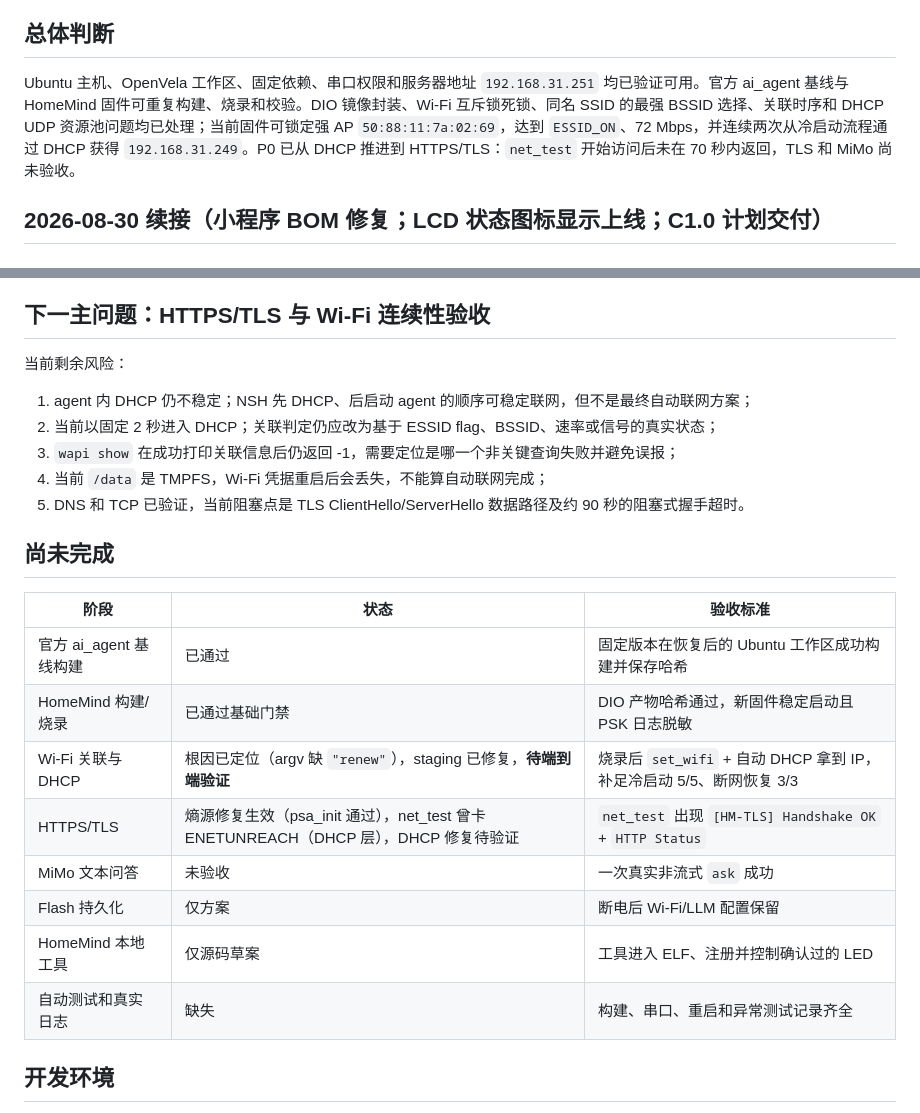
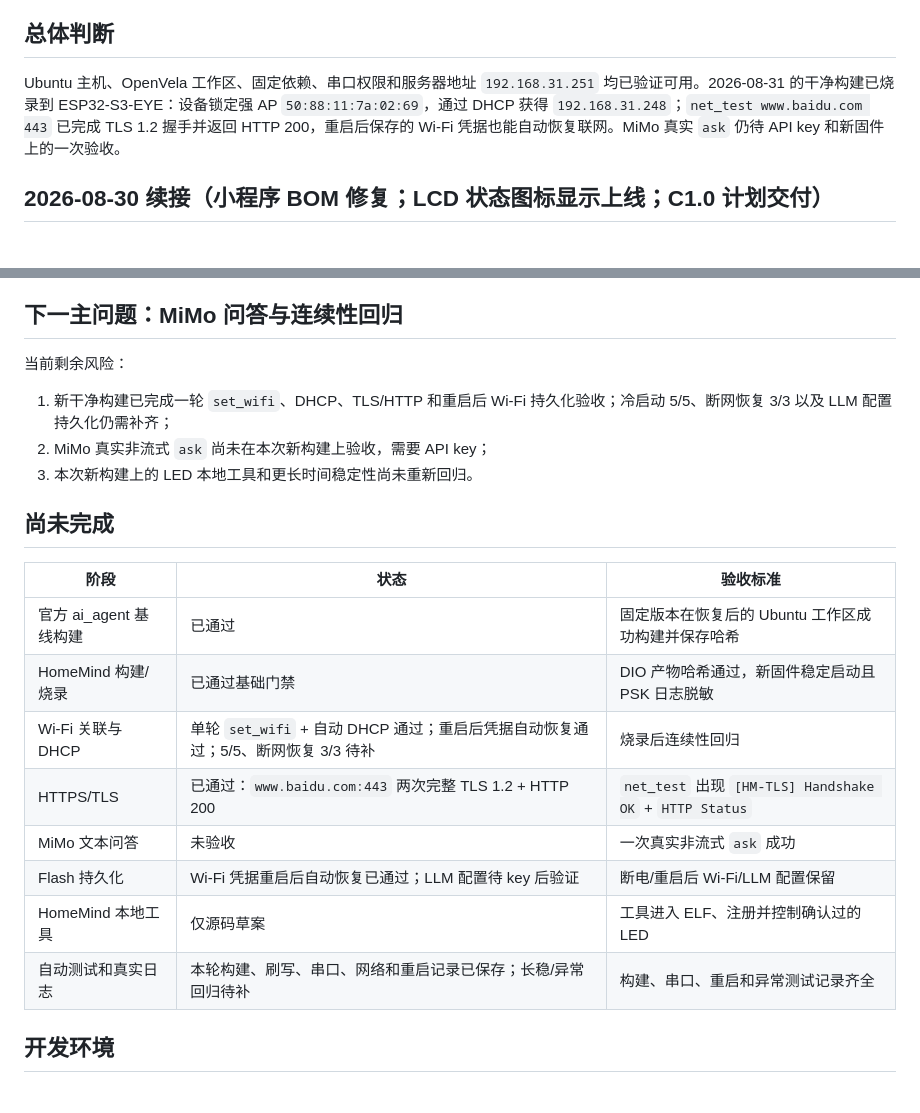
Before and after one commit to open-vela/contest2026_138_HomeMind, a Markdown page: STATUS.md, 2 parts joined by grey strips. Drawn GitHub-style.

Commit message:
test: record clean firmware hardware acceptance

```diff
--- a/STATUS.md
+++ b/STATUS.md
@@ -31,7 +31,7 @@
 
 ## 总体判断
 
-Ubuntu 主机、OpenVela 工作区、固定依赖、串口权限和服务器地址 `192.168.31.251` 均已验证可用。官方 ai_agent 基线与 HomeMind 固件可重复构建、烧录和校验。DIO 镜像封装、Wi-Fi 互斥锁死锁、同名 SSID 的最强 BSSID 选择、关联时序和 DHCP UDP 资源池问题均已处理；当前固件可锁定强 AP `50:88:11:7a:02:69`，达到 `ESSID_ON`、72 Mbps，并连续两次从冷启动流程通过 DHCP 获得 `192.168.31.249`。P0 已从 DHCP 推进到 HTTPS/TLS：`net_test` 开始访问后未在 70 秒内返回，TLS 和 MiMo 尚未验收。
+Ubuntu 主机、OpenVela 工作区、固定依赖、串口权限和服务器地址 `192.168.31.251` 均已验证可用。2026-08-31 的干净构建已烧录到 ESP32-S3-EYE：设备锁定强 AP `50:88:11:7a:02:69`，通过 DHCP 获得 `192.168.31.248`；`net_test www.baidu.com 443` 已完成 TLS 1.2 握手并返回 HTTP 200，重启后保存的 Wi-Fi 凭据也能自动恢复联网。MiMo 真实 `ask` 仍待 API key 和新固件上的一次验收。
 
 ## 2026-08-30 续接（小程序 BOM 修复；LCD 状态图标显示上线；C1.0 计划交付）
 
@@ -396,15 +396,13 @@ ST7789 240x240 屏此前完全空白(LVGL 未启用,qrcode 是死代码)。新
 28. 验证入口明确：`nsh>` 下执行 `ai_agent` 进入 `vela>` 控制台；`set_wifi <ssid> <pw>` 关联、`net_test [host] [port]` 触发 TLS、`ask <text>` 调 MiMo；Wi-Fi 凭据在 TMPFS，每次重启/烧录后需重新 `set_wifi`；
 29. Windows 侧自动化文件集中在本地私有工作目录：SSH 凭据必须通过环境变量或密钥提供，不得写入参赛仓；串口会话脚本通过 RTS 硬复位后执行交互验收。
 
-## 下一主问题：HTTPS/TLS 与 Wi-Fi 连续性验收
+## 下一主问题：MiMo 问答与连续性回归
 
 当前剩余风险：
 
-1. agent 内 DHCP 仍不稳定；NSH 先 DHCP、后启动 agent 的顺序可稳定联网，但不是最终自动联网方案；
-2. 当前以固定 2 秒进入 DHCP；关联判定仍应改为基于 ESSID flag、BSSID、速率或信号的真实状态；
-3. `wapi show` 在成功打印关联信息后仍返回 -1，需要定位是哪一个非关键查询失败并避免误报；
-4. 当前 `/data` 是 TMPFS，Wi-Fi 凭据重启后会丢失，不能算自动联网完成；
-5. DNS 和 TCP 已验证，当前阻塞点是 TLS ClientHello/ServerHello 数据路径及约 90 秒的阻塞式握手超时。
+1. 新干净构建已完成一轮 `set_wifi`、DHCP、TLS/HTTP 和重启后 Wi-Fi 持久化验收；冷启动 5/5、断网恢复 3/3 以及 LLM 配置持久化仍需补齐；
+2. MiMo 真实非流式 `ask` 尚未在本次新构建上验收，需要 API key；
+3. 本次新构建上的 LED 本地工具和更长时间稳定性尚未重新回归。
 
 ## 尚未完成
 
@@ -412,12 +410,12 @@ ST7789 240x240 屏此前完全空白(LVGL 未启用,qrcode 是死代码)。新
 | --- | --- | --- |
 | 官方 ai_agent 基线构建 | 已通过 | 固定版本在恢复后的 Ubuntu 工作区成功构建并保存哈希 |
 | HomeMind 构建/烧录 | 已通过基础门禁 | DIO 产物哈希通过，新固件稳定启动且 PSK 日志脱敏 |
-| Wi-Fi 关联与 DHCP | 根因已定位（argv 缺 `"renew"`），staging 已修复，**待端到端验证** | 烧录后 `set_wifi` + 自动 DHCP 拿到 IP，补足冷启动 5/5、断网恢复 3/3 |
-| HTTPS/TLS | 熵源修复生效（psa_init 通过），net_test 曾卡 ENETUNREACH（DHCP 层），DHCP 修复待验证 | `net_test` 出现 `[HM-TLS] Handshake OK` + `HTTP Status` |
+| Wi-Fi 关联与 DHCP | 单轮 `set_wifi` + 自动 DHCP 通过；重启后凭据自动恢复通过；5/5、断网恢复 3/3 待补 | 烧录后连续性回归 |
+| HTTPS/TLS | 已通过：`www.baidu.com:443` 两次完整 TLS 1.2 + HTTP 200 | `net_test` 出现 `[HM-TLS] Handshake OK` + `HTTP Status` |
 | MiMo 文本问答 | 未验收 | 一次真实非流式 `ask` 成功 |
-| Flash 持久化 | 仅方案 | 断电后 Wi-Fi/LLM 配置保留 |
+| Flash 持久化 | Wi-Fi 凭据重启后自动恢复已通过；LLM 配置待 key 后验证 | 断电/重启后 Wi-Fi/LLM 配置保留 |
 | HomeMind 本地工具 | 仅源码草案 | 工具进入 ELF、注册并控制确认过的 LED |
-| 自动测试和真实日志 | 缺失 | 构建、串口、重启和异常测试记录齐全 |
+| 自动测试和真实日志 | 本轮构建、刷写、串口、网络和重启记录已保存；长稳/异常回归待补 | 构建、串口、重启和异常测试记录齐全 |
 
 ## 开发环境
 
```
Also changed, not shown: other parts of STATUS.md (+1 -1 lines), logs/hardware-2026-08-31.md (added, +8 -0 lines).
